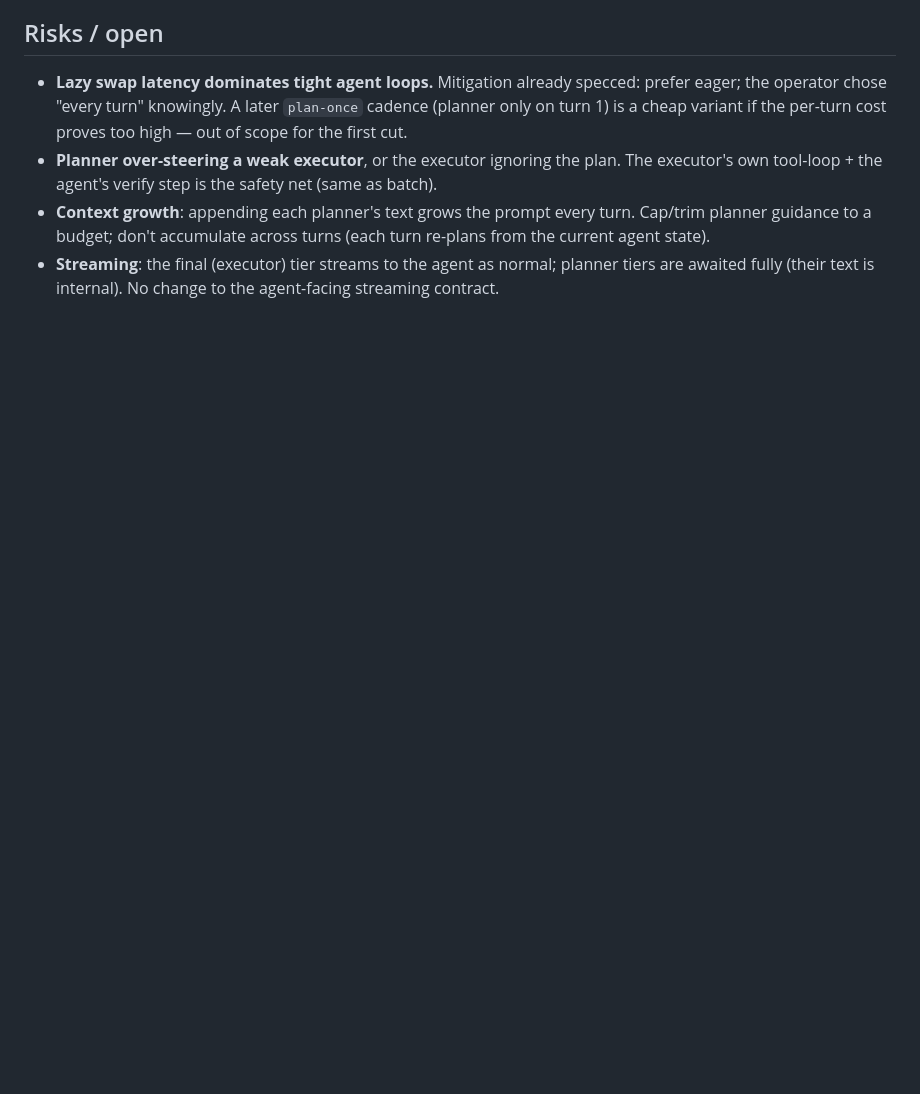
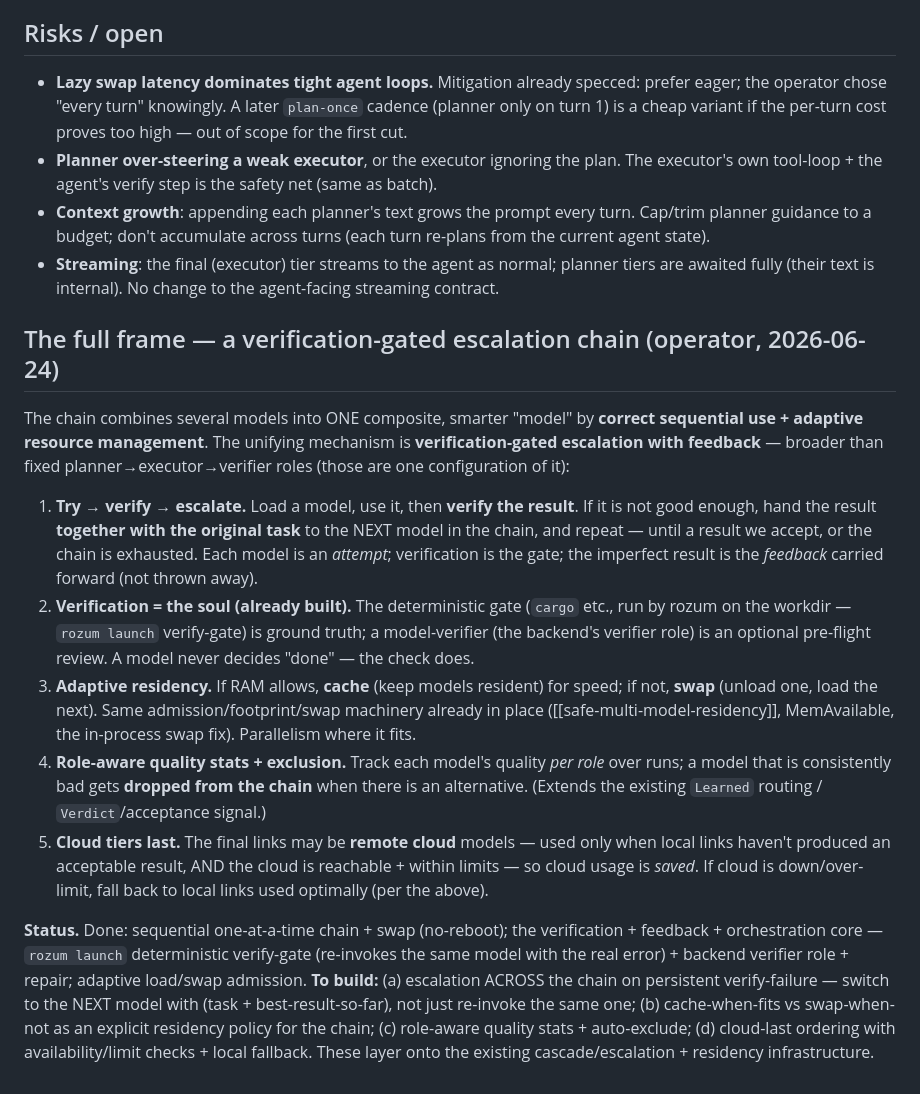
Before and after one commit to sergey-scherbina/rozum, a Markdown page: docs/specs/pipeline-cascade.md, the part around the change. Rendered like a GitHub page; blank space fills up the shorter version.

Commit message:
spec(pipeline-cascade): the full frame — verification-gated escalation chain
Records the operator's fuller vision (2026-06-24): the chain = one composite smarter model via
verification-gated escalation with feedback. try->verify->escalate (carry task+imperfect result to
the next model); deterministic verify = the gate (the model never decides done); adaptive residency
(cache-when-fits / swap-when-not / parallel); role-aware quality stats + drop bad models; cloud tiers
LAST (save usage, local fallback when cloud down). Marks done (verify-gate + verifier role + repair +
swap/admission) vs to-build (escalate-across-the-chain on persistent fail; cache-vs-swap policy;
quality stats + exclude; cloud-last ordering).

```diff
--- a/docs/specs/pipeline-cascade.md
+++ b/docs/specs/pipeline-cascade.md
@@ -170,3 +170,34 @@ named/explicit opt-in, so the common case is the operator's one-liner.
   to a budget; don't accumulate across turns (each turn re-plans from the current agent state).
 - **Streaming**: the final (executor) tier streams to the agent as normal; planner tiers are awaited fully
   (their text is internal). No change to the agent-facing streaming contract.
+
+## The full frame — a verification-gated escalation chain (operator, 2026-06-24)
+
+The chain combines several models into ONE composite, smarter "model" by **correct sequential use +
+adaptive resource management**. The unifying mechanism is **verification-gated escalation with feedback**
+— broader than fixed planner→executor→verifier roles (those are one configuration of it):
+
+1. **Try → verify → escalate.** Load a model, use it, then **verify the result**. If it is not good
+   enough, hand the result **together with the original task** to the NEXT model in the chain, and repeat
+   — until a result we accept, or the chain is exhausted. Each model is an *attempt*; verification is the
+   gate; the imperfect result is the *feedback* carried forward (not thrown away).
+2. **Verification = the soul (already built).** The deterministic gate (`cargo` etc., run by rozum on the
+   workdir — `rozum launch` verify-gate) is ground truth; a model-verifier (the backend's verifier role)
+   is an optional pre-flight review. A model never decides "done" — the check does.
+3. **Adaptive residency.** If RAM allows, **cache** (keep models resident) for speed; if not, **swap**
+   (unload one, load the next). Same admission/footprint/swap machinery already in place
+   ([[safe-multi-model-residency]], MemAvailable, the in-process swap fix). Parallelism where it fits.
+4. **Role-aware quality stats + exclusion.** Track each model's quality *per role* over runs; a model that
+   is consistently bad gets **dropped from the chain** when there is an alternative. (Extends the existing
+   `Learned` routing / `Verdict`/acceptance signal.)
+5. **Cloud tiers last.** The final links may be **remote cloud** models — used only when local links
+   haven't produced an acceptable result, AND the cloud is reachable + within limits — so cloud usage is
+   *saved*. If cloud is down/over-limit, fall back to local links used optimally (per the above).
+
+**Status.** Done: sequential one-at-a-time chain + swap (no-reboot); the verification + feedback +
+orchestration core — `rozum launch` deterministic verify-gate (re-invokes the same model with the real
+error) + backend verifier role + repair; adaptive load/swap admission. **To build:** (a) escalation
+ACROSS the chain on persistent verify-failure — switch to the NEXT model with (task + best-result-so-far),
+not just re-invoke the same one; (b) cache-when-fits vs swap-when-not as an explicit residency policy for
+the chain; (c) role-aware quality stats + auto-exclude; (d) cloud-last ordering with availability/limit
+checks + local fallback. These layer onto the existing cascade/escalation + residency infrastructure.
```
